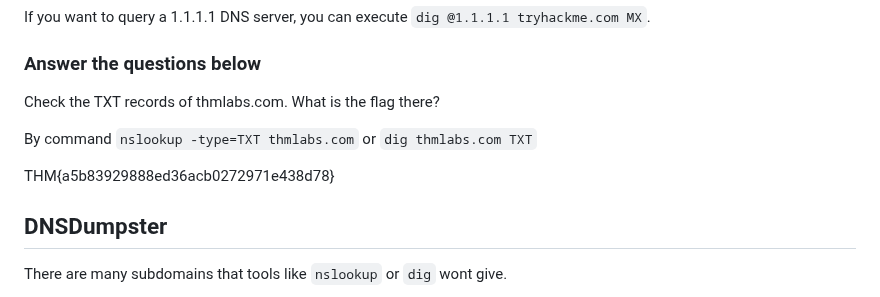
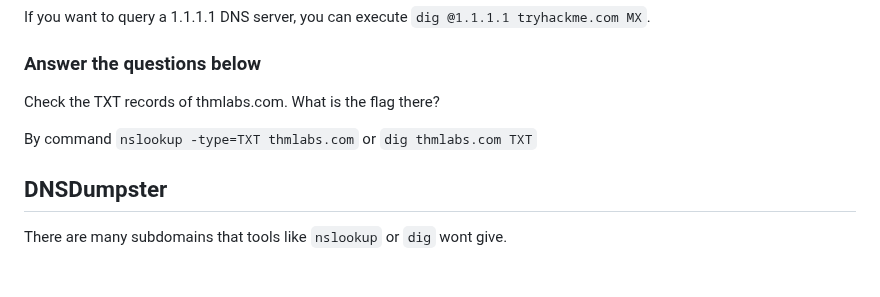
Before and after one commit to RameenMughal/TryHackMeWriteups, a Markdown page: Reconnaissance/Passive Reconnaissance.md, the part around the change. Drawn GitHub-style; blank space fills up the shorter version.

```diff
--- a/Reconnaissance/Passive Reconnaissance.md
+++ b/Reconnaissance/Passive Reconnaissance.md
@@ -111,8 +111,6 @@ We can use `dig DOMAIN_NAME`, but to specify the record type, we would use `dig
 
 By command `nslookup -type=TXT thmlabs.com` or `dig thmlabs.com TXT`
 
-THM{a5b83929888ed36acb0272971e438d78}
-
 ## DNSDumpster
 
 There are many subdomains that tools like `nslookup` or `dig` wont give.
```
